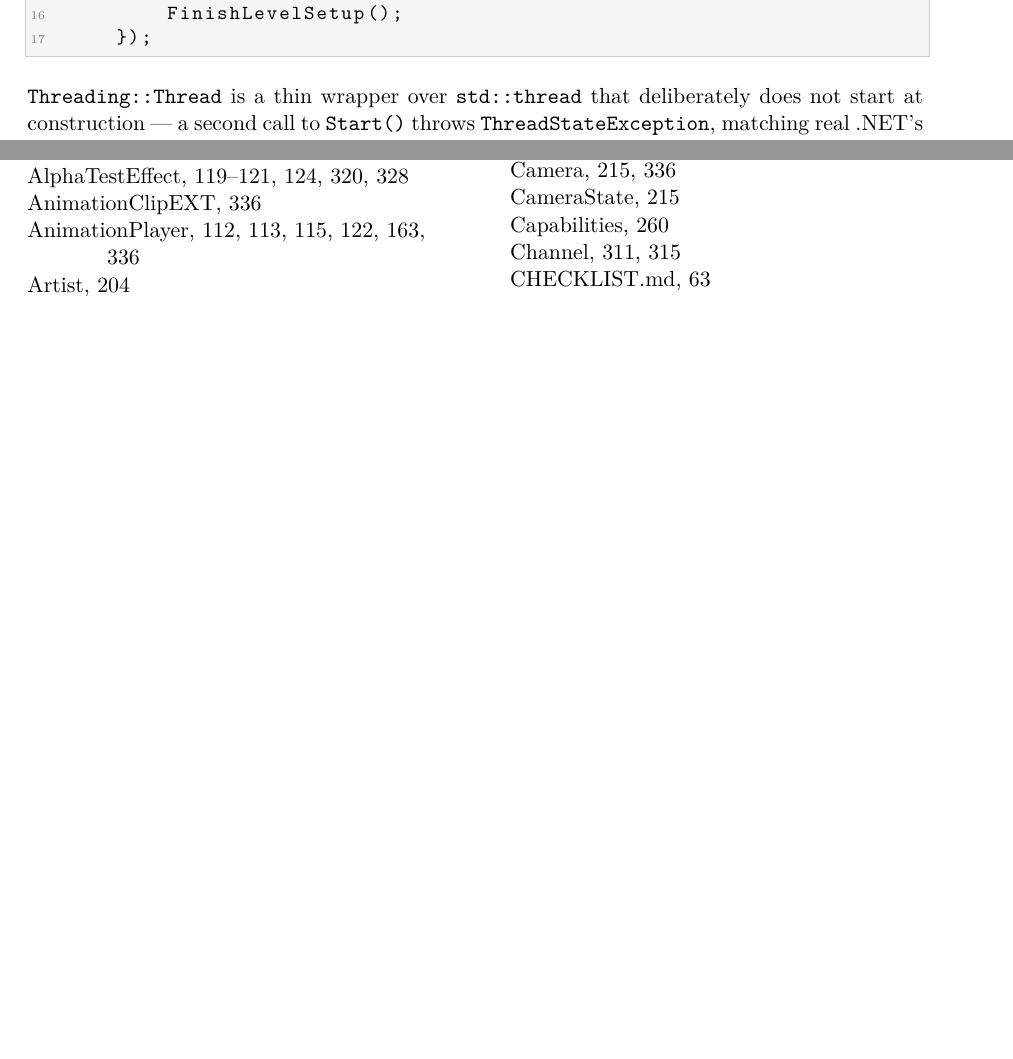
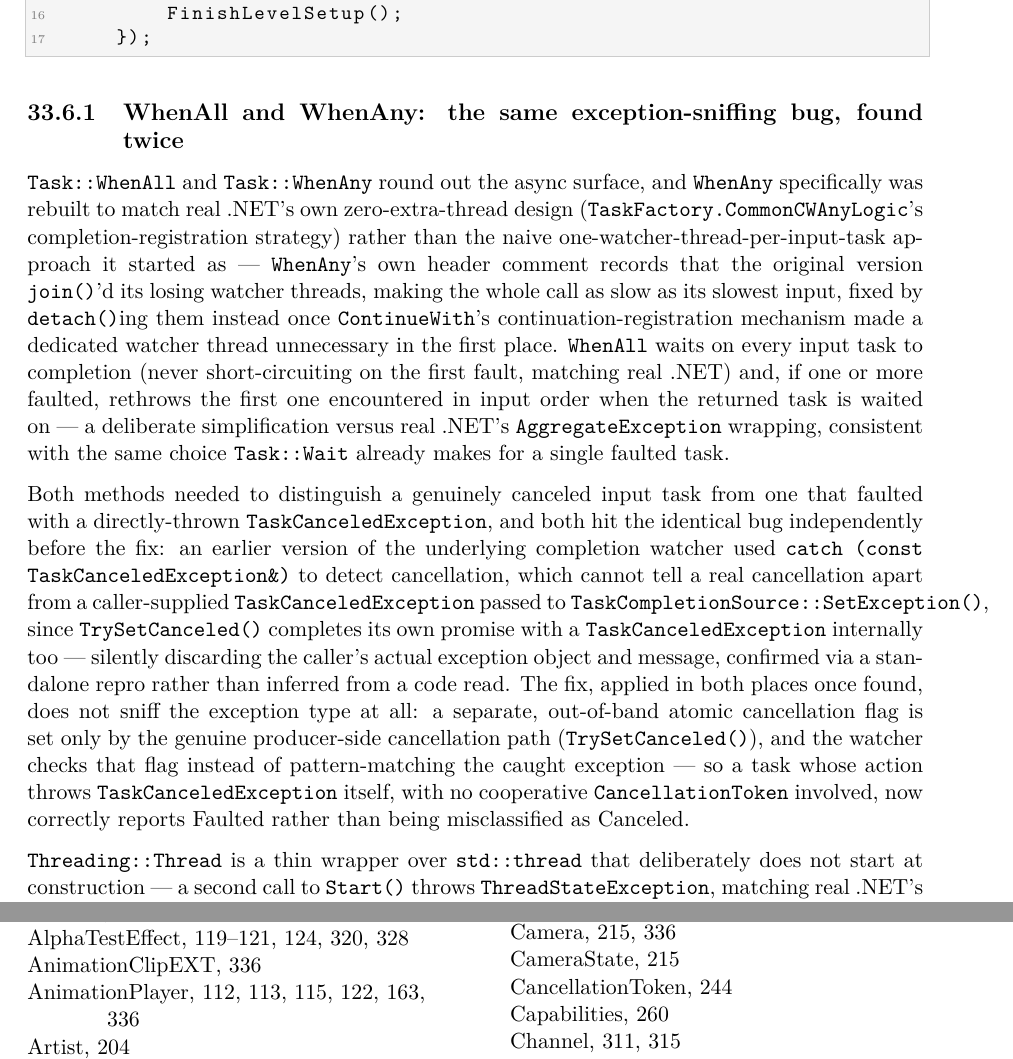
Before and after one commit to openeggbert/cna-bible, a LaTeX thesis (latex/book/main.tex, which reads latex/book/chapters/part6-sharp-runtime/ch33-sharp-runtime-overview.tex): two parts of pages 262 and 361 of 365, joined at a grey line, cut so that both start at the same text, the shorter picture padded with empty space. Compiled offline with pdfLaTeX.

Commit message:
Chapter 33 (Sharp Runtime Overview): third pass — WhenAll/WhenAny and a bug found twice
Added Task::WhenAll/WhenAny to the concurrency-primitives section, grounded
directly in Task.hpp's own doc-comments: WhenAny's rewrite to zero extra OS
threads (matching TaskFactory.CommonCWAnyLogic), WhenAll's first-fault-wins
rethrow simplification versus AggregateException, and the real
exception-type-sniffing bug (catch (const TaskCanceledException&) used to
detect cancellation, unable to distinguish a real cancellation from a
caller-supplied TaskCanceledException passed to SetException) found
independently in both TaskCompletionSource::SetException and WhenAll,
fixed with an out-of-band cancellation flag instead of type-sniffing.

Pending batch verification (CLAUDE.md, 2026-07-21 batched policy).

```diff
--- a/latex/book/chapters/part6-sharp-runtime/ch33-sharp-runtime-overview.tex
+++ b/latex/book/chapters/part6-sharp-runtime/ch33-sharp-runtime-overview.tex
@@ -171,6 +171,37 @@ System::Threading::Tasks::Task continuation = loadTask.ContinueWith(
     });
 \end{lstlisting}
 
+\subsection{WhenAll and WhenAny: the same exception-sniffing bug, found twice}
+
+\cnaclass{Task::WhenAll} and \cnaclass{Task::WhenAny} round out the async surface, and
+\texttt{WhenAny} specifically was rebuilt to match real .NET's own zero-extra-thread design
+(\texttt{TaskFactory.CommonCWAnyLogic}'s completion-registration strategy) rather than the
+naive one-watcher-thread-per-input-task approach it started as --- \texttt{WhenAny}'s own
+header comment records that the original version \texttt{join()}'d its losing watcher threads,
+making the whole call as slow as its slowest input, fixed by \texttt{detach()}ing them instead
+once \texttt{ContinueWith}'s continuation-registration mechanism made a dedicated watcher
+thread unnecessary in the first place. \texttt{WhenAll} waits on every input task to completion
+(never short-circuiting on the first fault, matching real .NET) and, if one or more faulted,
+rethrows the first one encountered in input order when the returned task is waited on --- a
+deliberate simplification versus real .NET's \texttt{AggregateException} wrapping, consistent
+with the same choice \cnaclass{Task::Wait} already makes for a single faulted task.
+
+Both methods needed to distinguish a genuinely canceled input task from one that faulted with a
+directly-thrown \cnaclass{TaskCanceledException}, and both hit the identical bug independently
+before the fix: an earlier version of the underlying completion watcher used
+\texttt{catch (const TaskCanceledException\&)} to detect cancellation, which cannot tell a real
+cancellation apart from a caller-supplied \cnaclass{TaskCanceledException} passed to
+\texttt{TaskCompletionSource::SetException()}, since \texttt{TrySetCanceled()} completes its own
+promise with a \cnaclass{TaskCanceledException} internally too --- silently discarding the
+caller's actual exception object and message, confirmed via a standalone repro rather than
+inferred from a code read. The fix, applied in both places once found, does not sniff the
+exception type at all: a separate, out-of-band atomic cancellation flag is set only by the
+genuine producer-side cancellation path (\texttt{TrySetCanceled()}), and the watcher
+checks that flag instead of pattern-matching the caught exception --- so a task whose action
+throws \cnaclass{TaskCanceledException} itself, with no cooperative
+\cnaclass{CancellationToken} involved, now correctly reports Faulted rather than being
+misclassified as Canceled.
+
 \cnaclass{Threading::Thread} is a thin wrapper over \texttt{std::thread} that deliberately does
 not start at construction --- a second call to \texttt{Start()} throws
 \texttt{ThreadStateException}, matching real .NET's own one-shot-start contract exactly,
```
Also changed, not shown: PLAN.md (+1 -1 lines).
